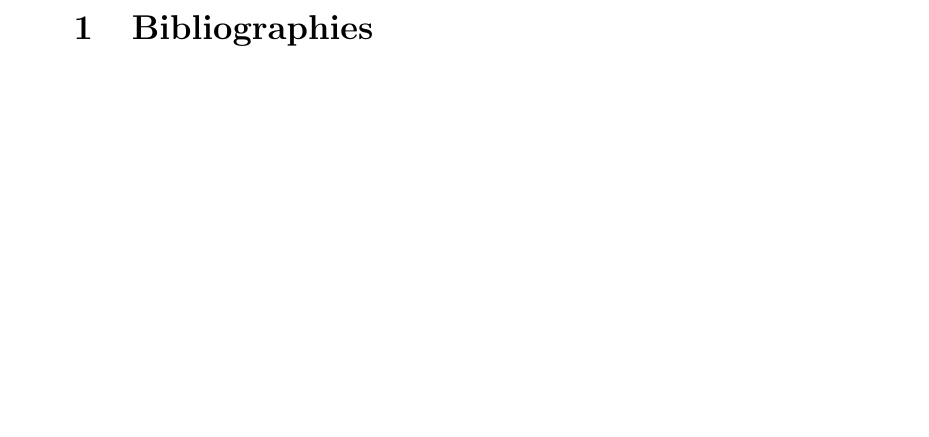
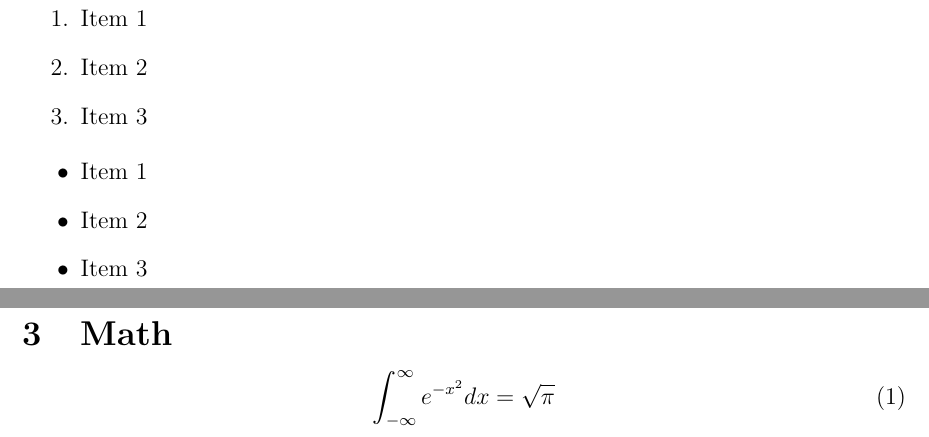
Before and after one commit to HoleInOneGolfer/Bens-LaTeX-Template, a LaTeX document (LaTeX/doc.tex, which reads LaTeX/pre.tex): part of page 3 of 3 before the commit and two parts of pages 4 and 5 of 7 after it, the two joined at a grey line, cut at the place of the change, the shorter picture padded with empty space. Compiled offline with pdfLaTeX.

Commit message:
example things

```diff
--- a/LaTeX/doc.tex
+++ b/LaTeX/doc.tex
@@ -1,4 +1,7 @@
 \documentclass[12pt]{article}
+
+\usepackage[english]{babel}
+\usepackage[letterpaper,top=2cm,bottom=2cm,left=3cm,right=3cm,marginparwidth=1.75cm]{geometry}
 
 \title{NeoVim LaTeX Template}
 \author{Benjamin Bowles}
@@ -15,0 +30,24 @@
+\section{Lists}
+% =================
+\begin{enumerate}
+    \item  Item 1
+    \item  Item 2
+    \item  Item 3
+\end{enumerate}
+\begin{itemize}
+    \item  Item 1
+    \item  Item 2
+    \item  Item 3
+\end{itemize}
+% =================
+\newpage
+%%%%%%%%%%%%%%%%%%%%%%%%%%%%%%%
+
+%%%%%%%%%%%%%%%%%%%%%%%%%%%%%%%
+\section{Math}
+% =================
+\begin{equation}
+    \int_{-\infty}^{\infty} e^{-x^2} dx = \sqrt{\pi}
+\end{equation}
+% =================
+\newpage
--- a/LaTeX/pre.tex
+++ b/LaTeX/pre.tex
@@ -1,3 +1,7 @@
 %%%%%%%%%%%%%%%%%%%
 % PACKAGE IMPORTS %
 %%%%%%%%%%%%%%%%%%%
+
+\usepackage{amsmath}
+\usepackage{graphicx}
+\usepackage[colorlinks=true, allcolors=blue]{hyperref}
```
Also changed, not shown: LaTeX/doc.tex (26 more changed lines), 2 other files.
